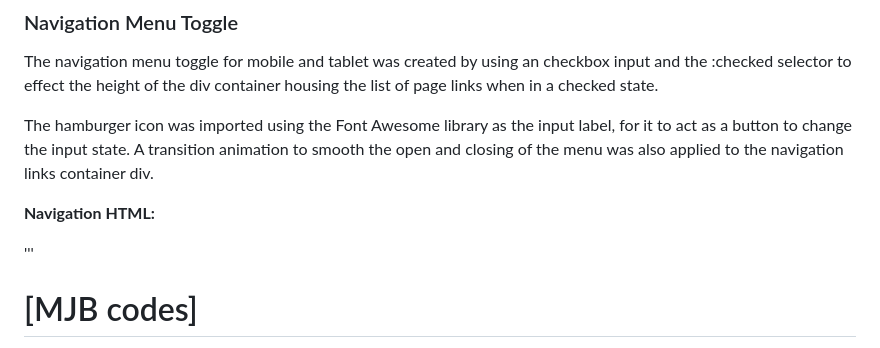
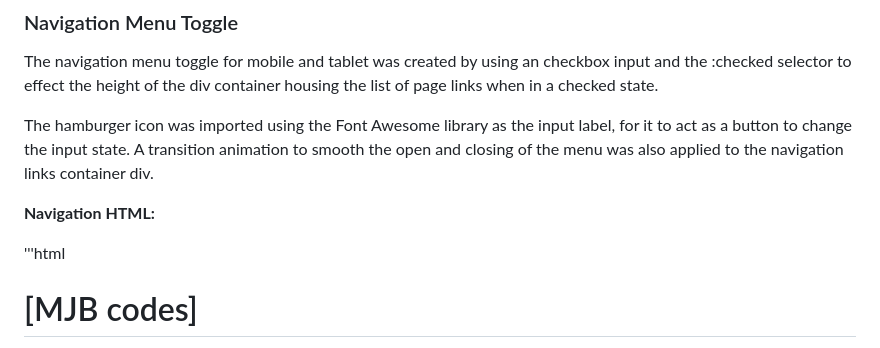
Before and after one commit to mjb-codes/mjb-codes-portfolio, a Markdown page: README.md, the part around the change. Rendered like a GitHub page.

Commit message:
Update html block in README

```diff
--- a/README.md
+++ b/README.md
@@ -230,7 +230,7 @@ The hamburger icon was imported using the Font Awesome library as the input labe
 
 **Navigation HTML:**
 
-'''
+'''html
 <nav class="flex" id="nav">
         <!-- Logo -->
             <div id="nav-logo-container">
```
